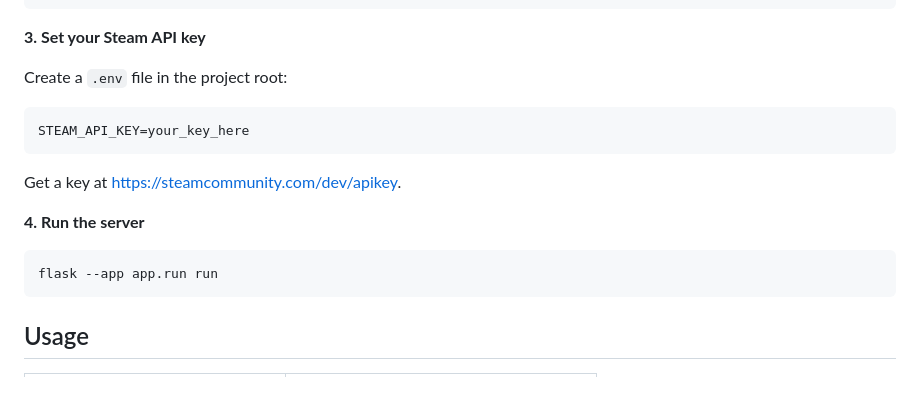
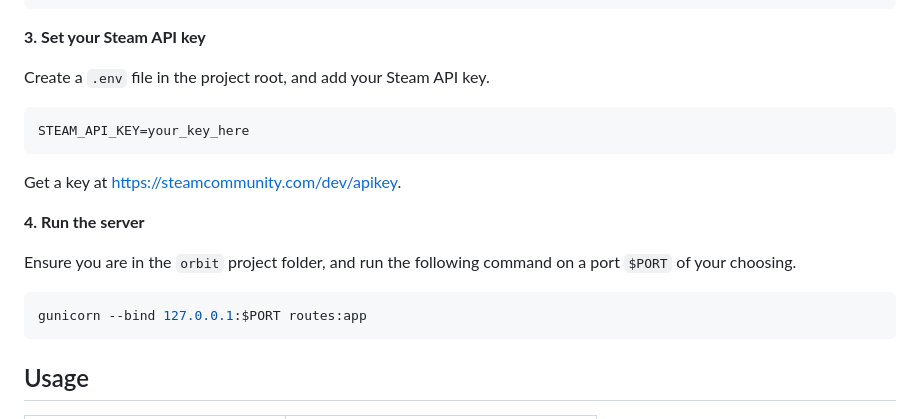
Before and after one commit to edwardpraschifka/steam-user-viz, a Markdown page: README.md, the part around the change. Drawn GitHub-style; blank space fills up the shorter version.

Commit message:
Update: readme deploy instructions

````diff
--- a/README.md
+++ b/README.md
@@ -76,7 +76,7 @@ pip install -r requirements.txt
 
 **3. Set your Steam API key**
 
-Create a `.env` file in the project root:
+Create a `.env` file in the project root, and add your Steam API key.
 
 ```
 STEAM_API_KEY=your_key_here
@@ -86,8 +86,9 @@ Get a key at [https://steamcommunity.com/dev/apikey](https://steamcommunity.com/
 
 **4. Run the server**
 
+Ensure you are in the `orbit` project folder, and run the following command on a port `$PORT` of your choosing.
 ```bash
-flask --app app.run run
+gunicorn --bind 127.0.0.1:$PORT routes:app
 ```
 
 ## Usage
````
